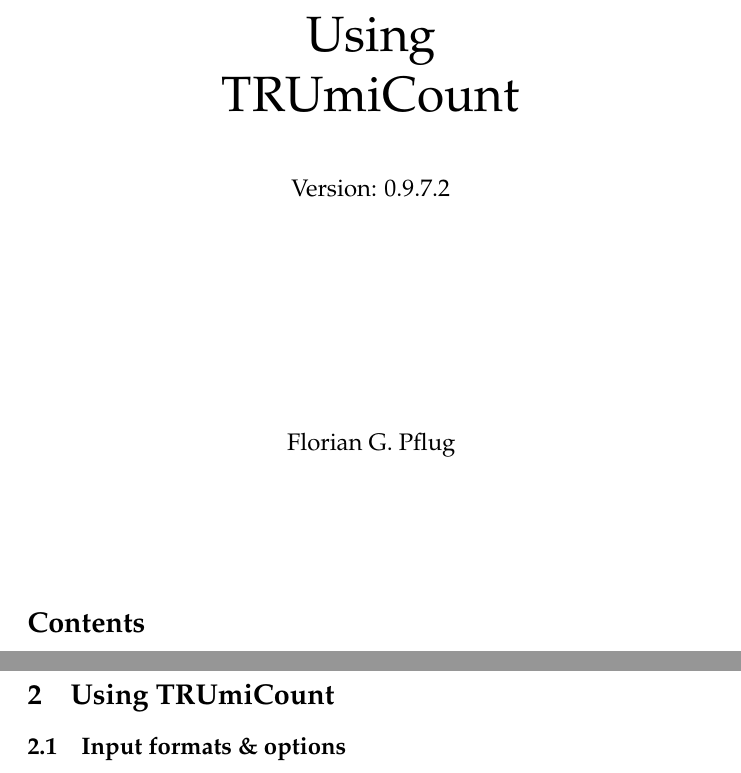
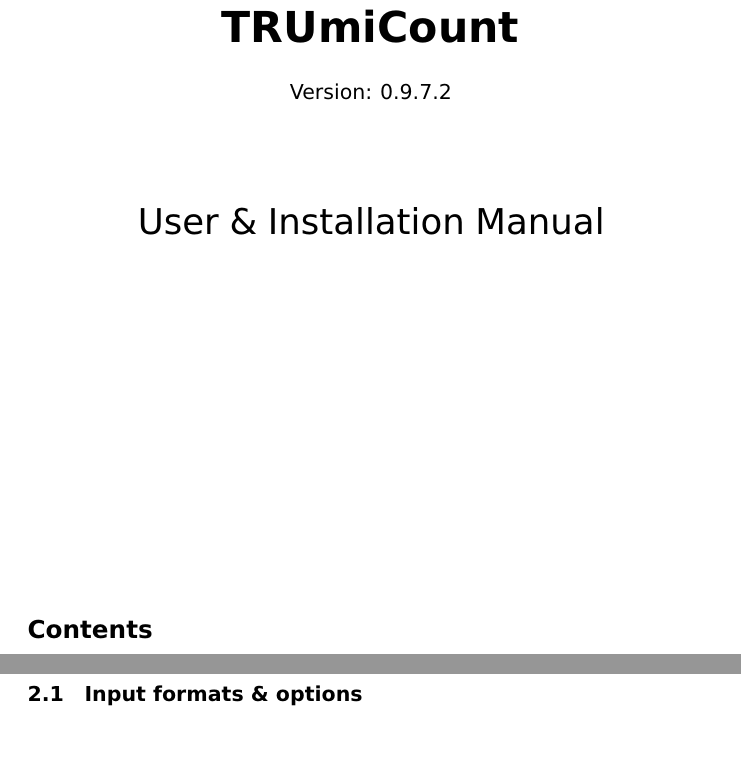
Before and after one commit to Cibiv/trumicount, a LaTeX document (manual/manual.tex): two parts of pages 1 and 5 of 13, joined at a grey line, cut at the place of the change, the shorter picture padded with empty space. Compiled offline with pdfLaTeX.

Commit message:
Use sans serif font in manual except for paragraphs

```diff
--- a/manual/manual.tex
+++ b/manual/manual.tex
@@ -3,8 +3,9 @@
 \usepackage[T1]{fontenc}
 \usepackage{mathpazo}
 \usepackage[scaled=0.85]{beramono}
+\usepackage[scaled=0.86]{berasans}
 \usepackage{microtype}
-\usepackage{xcolor,graphicx,float,caption,nameref,framed,verbatim}
+\usepackage{xcolor,graphicx,float,caption,nameref,framed,sectsty,verbatim}
 \usepackage{upquote} % Makes minted package use normal single quotes
 \usepackage[hidelinks]{hyperref}
 
@@ -12,6 +13,11 @@
 \colorlet{shadecolor}{lightgray}
 \setlength{\OuterFrameSep}{-0.1\baselineskip}
 \setlength{\FrameSep}{0.1\baselineskip}
+
+% Format section titles
+\sectionfont{\normalfont\sffamily\bfseries}
+\subsectionfont{\normalfont\sffamily\bfseries}
+\subsubsectionfont{\normalfont\sffamily\bfseries}
 
 % Environments for shell and R code
 \newenvironment{shellcode}%
@@ -52,17 +58,18 @@
 
 \begin{titlepage}
 \vfill
-{\Huge\centering%
-Using\\
+{\sffamily\bfseries\Huge\centering%
 TRUmiCount\\}
-\vskip1cm
-{\large\centering%
+\vskip0.5cm
+{\sffamily\large\centering%
 Version: \printversion\\}
+\vskip1.5cm
+{\sffamily\huge\centering%
+User \& Installation Manual\\}
 \vskip4cm
-{\large\centering%
-Florian G. Pflug\\}
 \vfill
-\tableofcontents
+{\sffamily
+\tableofcontents}
 \vfill
 \end{titlepage}
 
```
